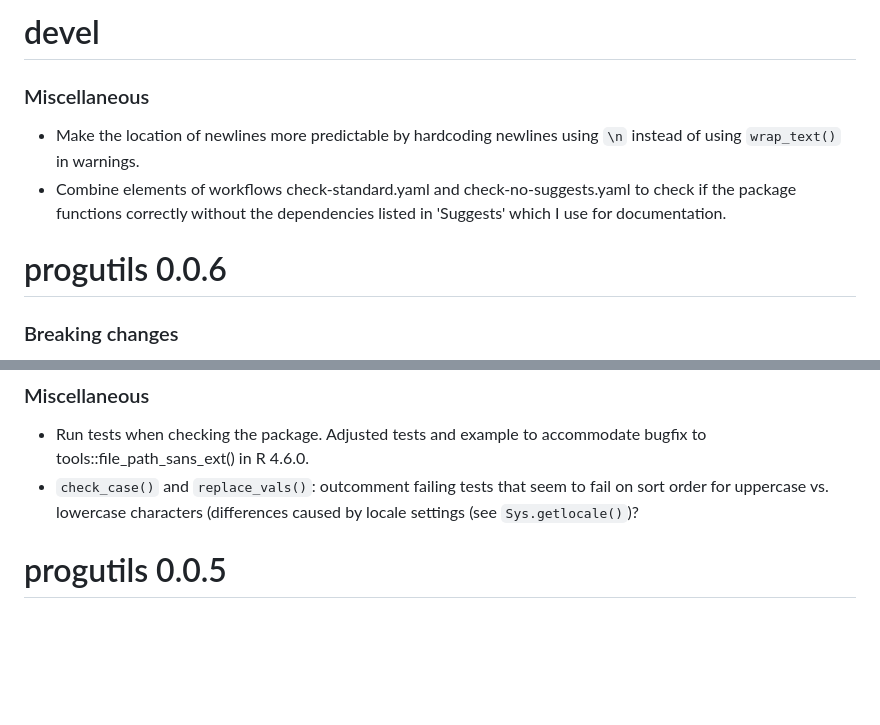
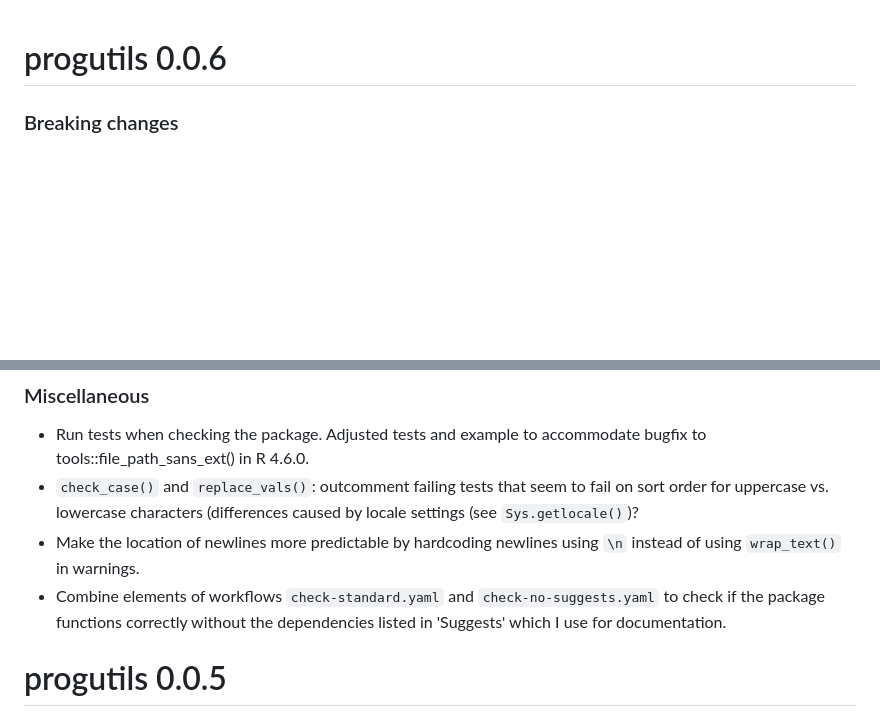
Before and after one commit to JesseAlderliesten/progutils, a Markdown page: NEWS.md, 2 parts joined by grey strips. Drawn GitHub-style; blank space fills up the shorter version.

Commit message:
Update for merging.

```diff
--- a/NEWS.md
+++ b/NEWS.md
@@ -1,13 +1,3 @@
-# devel
-
-### Miscellaneous
-- Make the location of newlines more predictable by hardcoding newlines using
- `\n` instead of using `wrap_text()` in warnings.
-- Combine elements of workflows check-standard.yaml and check-no-suggests.yaml to
-  check if the package functions correctly without the dependencies listed in
-  'Suggests' which I use for documentation.
-
-
 # progutils 0.0.6
 
 ### Breaking changes
@@ -21,6 +11,11 @@
 - `check_case()` and `replace_vals()`: outcomment failing tests that seem to
   fail on sort order for uppercase vs. lowercase characters (differences caused
   by locale settings (see `Sys.getlocale()`)?
+- Make the location of newlines more predictable by hardcoding newlines using
+ `\n` instead of using `wrap_text()` in warnings.
+- Combine elements of workflows `check-standard.yaml` and `check-no-suggests.yaml`
+  to check if the package functions correctly without the dependencies listed in
+  'Suggests' which I use for documentation.
 
 
 # progutils 0.0.5
```
